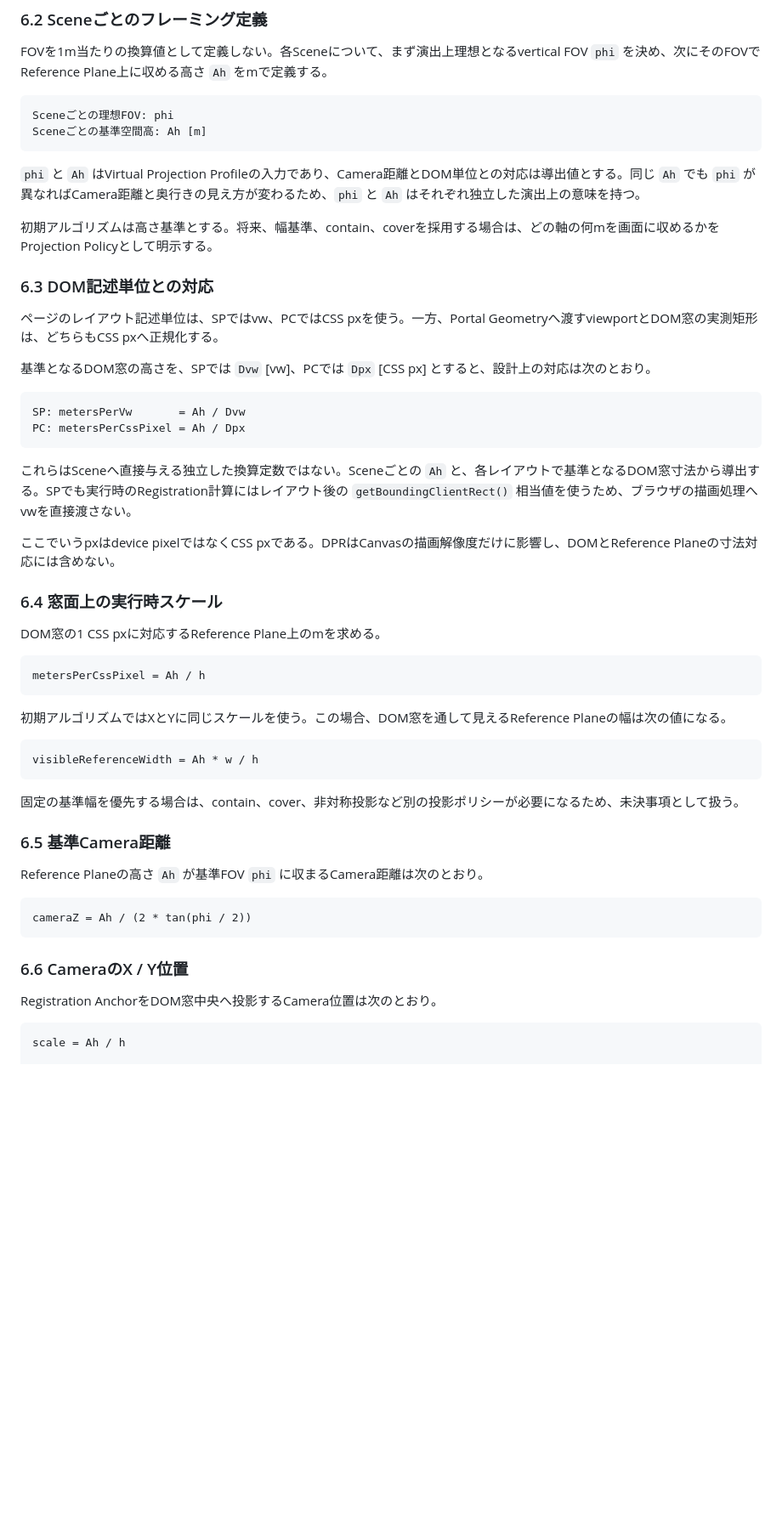
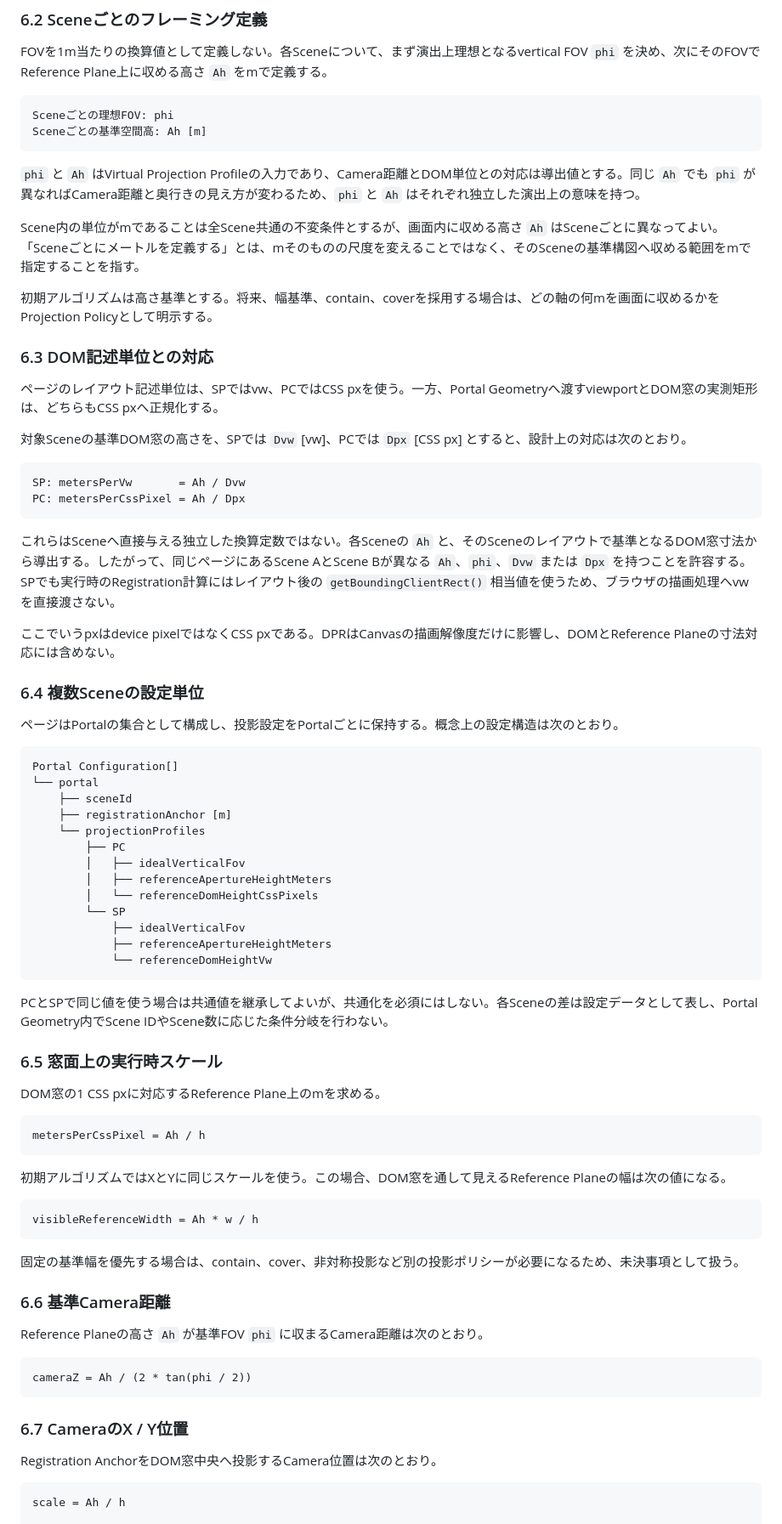
Before and after one commit to novogrammer/parallax-portal-study, a Markdown page: docs/algorithm-overview.md, the part around one of its changes. Shown at 85% size. Rendered like a GitHub page; blank space fills up the shorter version.

Commit message:
複数Sceneを前提とする構造へ修正しました。

````diff
--- a/docs/algorithm-overview.md
+++ b/docs/algorithm-overview.md
@@ -124,24 +126,48 @@ Sceneごとの基準空間高: Ah [m]
 
 `phi` と `Ah` はVirtual Projection Profileの入力であり、Camera距離とDOM単位との対応は導出値とする。同じ `Ah` でも `phi` が異なればCamera距離と奥行きの見え方が変わるため、`phi` と `Ah` はそれぞれ独立した演出上の意味を持つ。
 
+Scene内の単位がmであることは全Scene共通の不変条件とするが、画面内に収める高さ `Ah` はSceneごとに異なってよい。「Sceneごとにメートルを定義する」とは、mそのものの尺度を変えることではなく、そのSceneの基準構図へ収める範囲をmで指定することを指す。
+
 初期アルゴリズムは高さ基準とする。将来、幅基準、contain、coverを採用する場合は、どの軸の何mを画面に収めるかをProjection Policyとして明示する。
 
 ### 6.3 DOM記述単位との対応
 
 ページのレイアウト記述単位は、SPではvw、PCではCSS pxを使う。一方、Portal Geometryへ渡すviewportとDOM窓の実測矩形は、どちらもCSS pxへ正規化する。
 
-基準となるDOM窓の高さを、SPでは `Dvw` [vw]、PCでは `Dpx` [CSS px] とすると、設計上の対応は次のとおり。
+対象Sceneの基準DOM窓の高さを、SPでは `Dvw` [vw]、PCでは `Dpx` [CSS px] とすると、設計上の対応は次のとおり。
 
 ```text
 SP: metersPerVw       = Ah / Dvw
 PC: metersPerCssPixel = Ah / Dpx
 ```
 
-これらはSceneへ直接与える独立した換算定数ではない。Sceneごとの `Ah` と、各レイアウトで基準となるDOM窓寸法から導出する。SPでも実行時のRegistration計算にはレイアウト後の `getBoundingClientRect()` 相当値を使うため、ブラウザの描画処理へvwを直接渡さない。
+これらはSceneへ直接与える独立した換算定数ではない。各Sceneの `Ah` と、そのSceneのレイアウトで基準となるDOM窓寸法から導出する。したがって、同じページにあるScene AとScene Bが異なる `Ah`、`phi`、`Dvw` または `Dpx` を持つことを許容する。SPでも実行時のRegistration計算にはレイアウト後の `getBoundingClientRect()` 相当値を使うため、ブラウザの描画処理へvwを直接渡さない。
 
 ここでいうpxはdevice pixelではなくCSS pxである。DPRはCanvasの描画解像度だけに影響し、DOMとReference Planeの寸法対応には含めない。
 
-### 6.4 窓面上の実行時スケール
+### 6.4 複数Sceneの設定単位
+
+ページはPortalの集合として構成し、投影設定をPortalごとに保持する。概念上の設定構造は次のとおり。
+
+```text
+Portal Configuration[]
+└── portal
+    ├── sceneId
+    ├── registrationAnchor [m]
+    └── projectionProfiles
+        ├── PC
+        │   ├── idealVerticalFov
+        │   ├── referenceApertureHeightMeters
+        │   └── referenceDomHeightCssPixels
+        └── SP
+            ├── idealVerticalFov
+            ├── referenceApertureHeightMeters
+            └── referenceDomHeightVw
+```
+
+PCとSPで同じ値を使う場合は共通値を継承してよいが、共通化を必須にはしない。各Sceneの差は設定データとして表し、Portal Geometry内でScene IDやScene数に応じた条件分岐を行わない。
+
+### 6.5 窓面上の実行時スケール
 
 DOM窓の1 CSS pxに対応するReference Plane上のmを求める。
 
@@ -157,7 +183,7 @@ visibleReferenceWidth = Ah * w / h
 
 固定の基準幅を優先する場合は、contain、cover、非対称投影など別の投影ポリシーが必要になるため、未決事項として扱う。
 
-### 6.5 基準Camera距離
+### 6.6 基準Camera距離
 
 Reference Planeの高さ `Ah` が基準FOV `phi` に収まるCamera距離は次のとおり。
 
@@ -165,7 +191,7 @@ Reference Planeの高さ `Ah` が基準FOV `phi` に収まるCamera距離は次
 cameraZ = Ah / (2 * tan(phi / 2))
 ```
 
-### 6.6 CameraのX / Y位置
+### 6.7 CameraのX / Y位置
 
 Registration AnchorをDOM窓中央へ投影するCamera位置は次のとおり。
 
````
Also changed, not shown: other parts of docs/algorithm-overview.md (+12 -5 lines).
